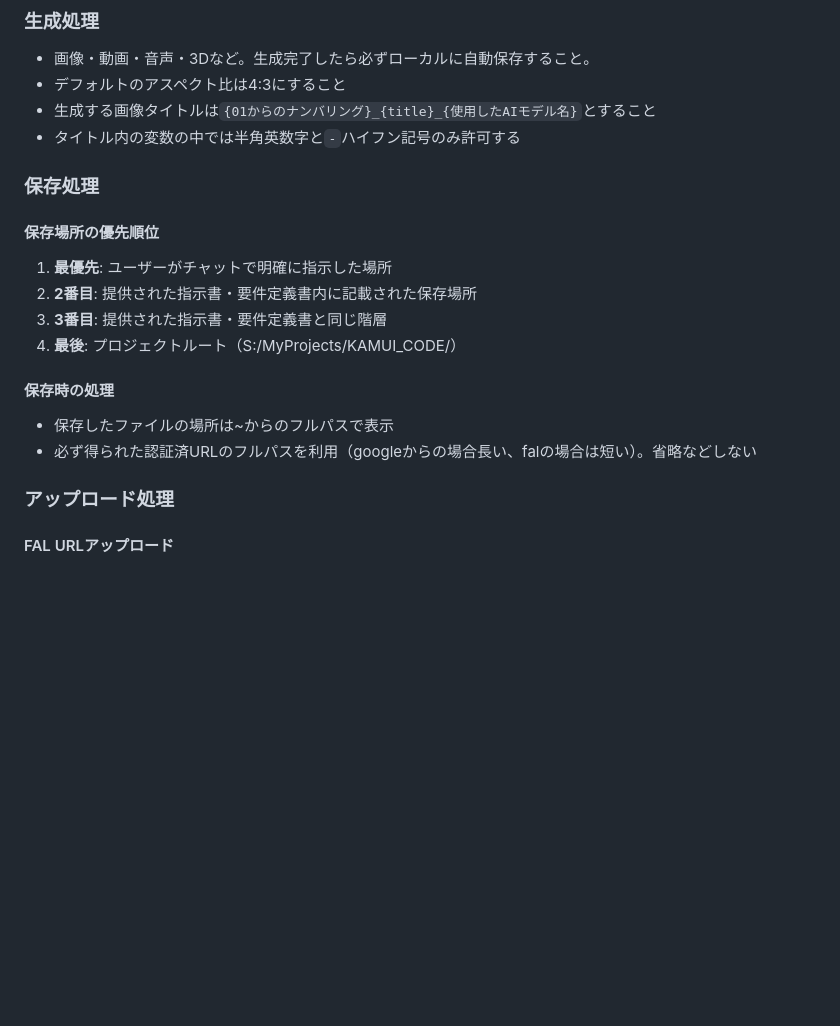
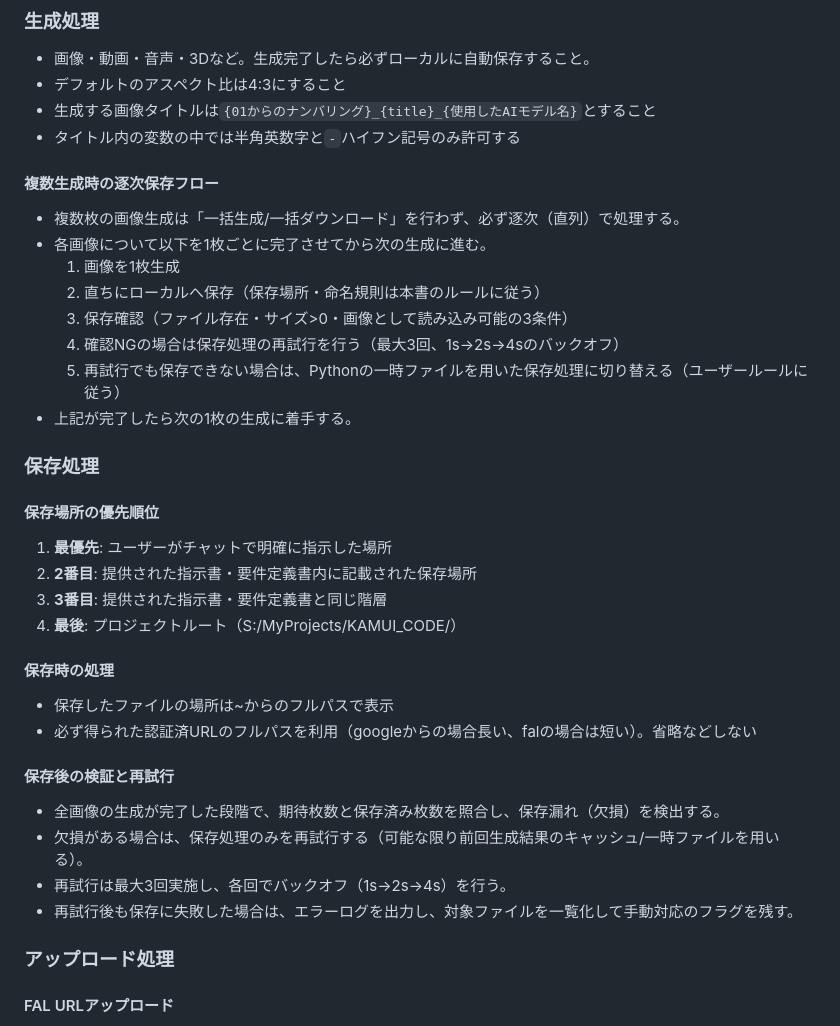
Before and after one commit to satokupo/My_KAMUI_CODE, a Markdown page: CLAUDE.md, the part around the change. Rendered like a GitHub page; blank space fills up the shorter version.

Commit message:
複数画像生成時のルール追加

```diff
--- a/CLAUDE.md
+++ b/CLAUDE.md
@@ -7,6 +7,16 @@
 - デフォルトのアスペクト比は4:3にすること
 - 生成する画像タイトルは`{01からのナンバリング}_{title}_{使用したAIモデル名}`とすること
 - タイトル内の変数の中では半角英数字と`-`ハイフン記号のみ許可する
+
+#### 複数生成時の逐次保存フロー
+- 複数枚の画像生成は「一括生成/一括ダウンロード」を行わず、必ず逐次（直列）で処理する。
+- 各画像について以下を1枚ごとに完了させてから次の生成に進む。
+  1. 画像を1枚生成
+  2. 直ちにローカルへ保存（保存場所・命名規則は本書のルールに従う）
+  3. 保存確認（ファイル存在・サイズ>0・画像として読み込み可能の3条件）
+  4. 確認NGの場合は保存処理の再試行を行う（最大3回、1s→2s→4sのバックオフ）
+  5. 再試行でも保存できない場合は、Pythonの一時ファイルを用いた保存処理に切り替える（ユーザールールに従う）
+- 上記が完了したら次の1枚の生成に着手する。
 
 ### 保存処理
 #### 保存場所の優先順位
@@ -18,6 +28,12 @@
 #### 保存時の処理
 - 保存したファイルの場所は~からのフルパスで表示
 - 必ず得られた認証済URLのフルパスを利用（googleからの場合長い、falの場合は短い）。省略などしない
+
+#### 保存後の検証と再試行
+- 全画像の生成が完了した段階で、期待枚数と保存済み枚数を照合し、保存漏れ（欠損）を検出する。
+- 欠損がある場合は、保存処理のみを再試行する（可能な限り前回生成結果のキャッシュ/一時ファイルを用いる）。
+- 再試行は最大3回実施し、各回でバックオフ（1s→2s→4s）を行う。
+- 再試行後も保存に失敗した場合は、エラーログを出力し、対象ファイルを一覧化して手動対応のフラグを残す。
 
 ### アップロード処理
 #### FAL URLアップロード
```
